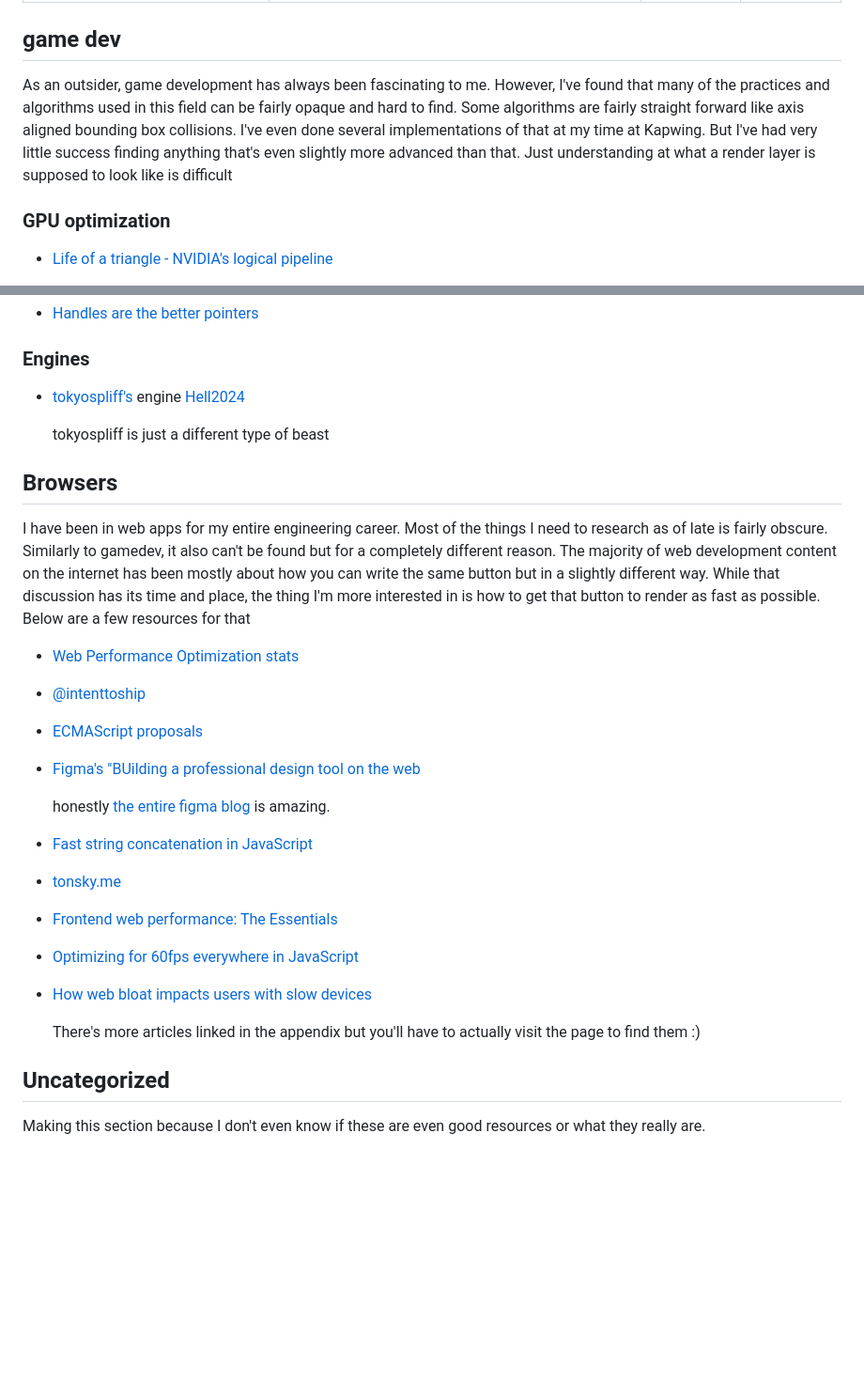
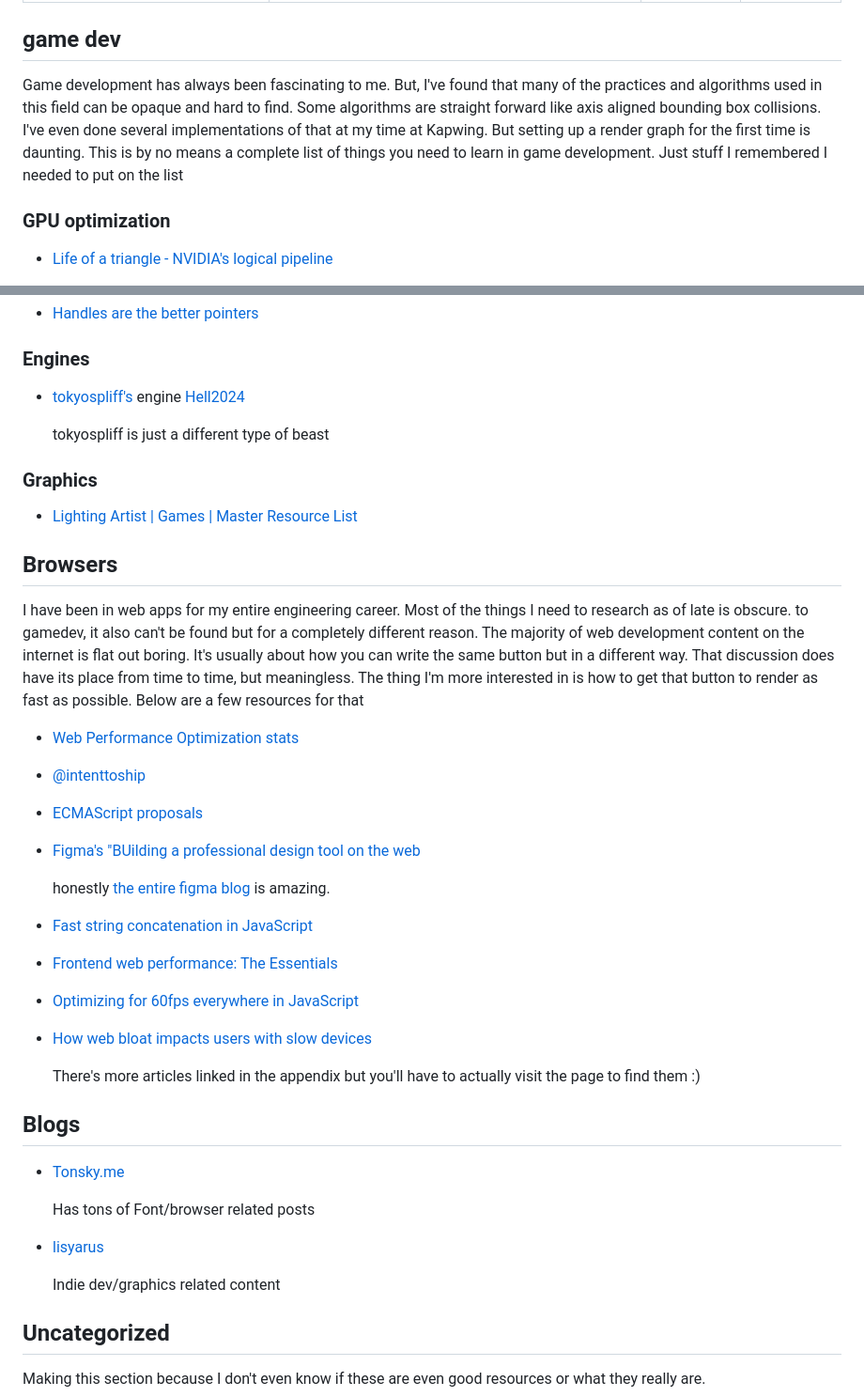
Before and after one commit to mbkv/mbkv.io, a Markdown page: markdown/bookmarks.md, 2 parts joined by grey strips. Shown at 94% size. Drawn GitHub-style; blank space fills up the shorter version.

```diff
--- a/markdown/bookmarks.md
+++ b/markdown/bookmarks.md
@@ -7,13 +7,7 @@ updated: "2024-02-27"
 
 ## game dev
 
-As an outsider, game development has always been fascinating to me. However,
-I've found that many of the practices and algorithms used in this field can be
-fairly opaque and hard to find. Some algorithms are fairly straight forward
-like axis aligned bounding box collisions. I've even done several
-implementations of that at my time at Kapwing. But I've had very little success
-finding anything that's even slightly more advanced than that. Just
-understanding at what a render layer is supposed to look like is difficult
+Game development has always been fascinating to me. But, I've found that many of the practices and algorithms used in this field can be opaque and hard to find. Some algorithms are straight forward like axis aligned bounding box collisions. I've even done several implementations of that at my time at Kapwing. But setting up a render graph for the first time is daunting. This is by no means a complete list of things you need to learn in game development. Just stuff I remembered I needed to put on the list
 
 ### GPU optimization
 
@@ -42,15 +36,14 @@ understanding at what a render layer is supposed to look like is difficult
 
   tokyospliff is just a different type of beast
 
+### Graphics
+
+- [Lighting Artist | Games | Master Resource List](https://docs.google.com/spreadsheets/d/1eBzBT83TcVQLUTjytOzJvKI7LZ00OdAriTeZjYYUP-E/edit#gid=0)
+
+
 ## Browsers
 
-I have been in web apps for my entire engineering career. Most of the things I
-need to research as of late is fairly obscure. Similarly to gamedev, it also
-can't be found but for a completely different reason. The majority of web
-development content on the internet has been mostly about how you can write the
-same button but in a slightly different way. While that discussion has its time
-and place, the thing I'm more interested in is how to get that button to render
-as fast as possible. Below are a few resources for that
+I have been in web apps for my entire engineering career. Most of the things I need to research as of late is obscure. to gamedev, it also can't be found but for a completely different reason. The majority of web development content on the internet is flat out boring.  It's usually about how you can write the same button but in a different way. That discussion does have its place from time to time, but meaningless. The thing I'm more interested in is how to get that button to render as fast as possible. Below are a few resources for that
 
 - [Web Performance Optimization stats](https://wpostats.com/)
 - [@intenttoship](https://twitter.com/intenttoship)
@@ -60,7 +53,6 @@ as fast as possible. Below are a few resources for that
   honestly [the entire figma blog](https://www.figma.com/blog/engineering/) is amazing.
 
 - [Fast string concatenation in JavaScript](https://docs.google.com/document/u/0/d/1o-MJPAddpfBfDZCkIHNKbMiM86iDFld7idGbNQLuKIQ)
-- [tonsky.me](https://tonsky.me)
 - [Frontend web performance: The Essentials](https://medium.com/@matthew.costello/frontend-web-performance-the-essentials-0-61fea500b180)
 - [Optimizing for 60fps everywhere in JavaScript](https://www.gosquared.com/blog/optimising-60fps-everywhere-in-javascript)
 - [How web bloat impacts users with slow devices](https://danluu.com/slow-devices/)
@@ -68,6 +60,16 @@ as fast as possible. Below are a few resources for that
   There's more articles linked in the appendix but you'll have to actually
   visit the page to find them :)
 
+## Blogs
+
+- [Tonsky.me](https://tonsky.me/)
+
+  Has tons of Font/browser related posts
+
+- [lisyarus](https://lisyarus.github.io/blog/)
+
+  Indie dev/graphics related content
+
 ## Uncategorized
 
 Making this section because I don't even know if these are even good resources or what they really are.
```
Also changed, not shown: other parts of markdown/bookmarks.md (+1 -1 lines).
